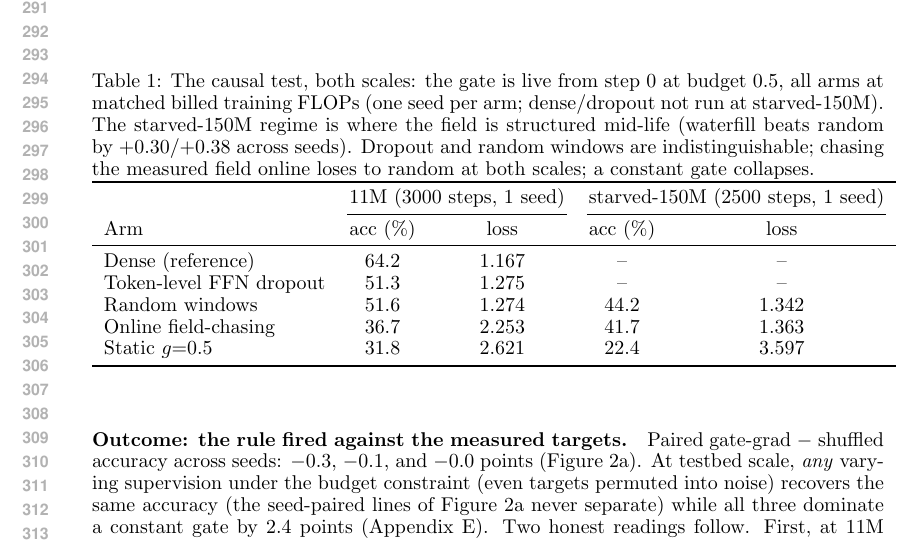
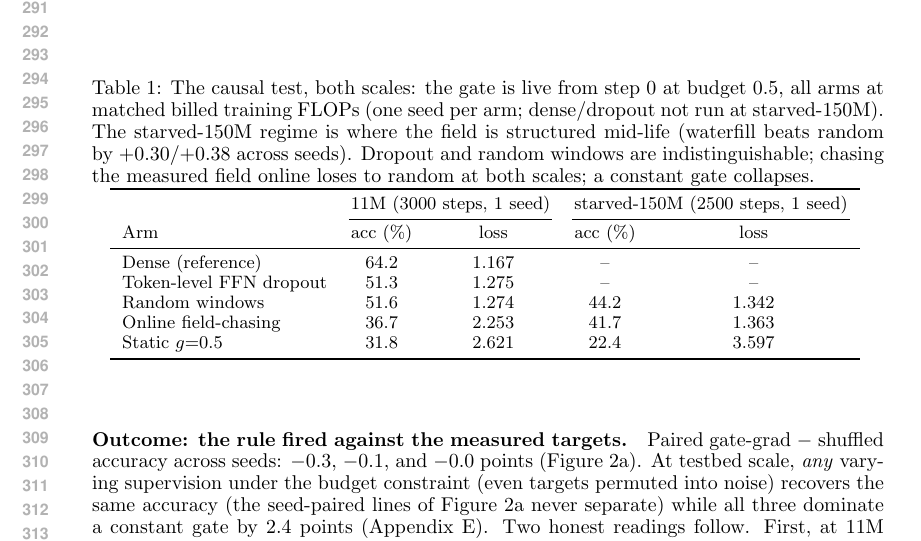
Before and after one commit to jverene/chemical-transformer, a LaTeX paper (paper/main_iclr.tex): part of page 6 of 15, cut so that both start at the same text. Compiled offline with pdfLaTeX.

Commit message:
paper: causal table set small to absorb the widened header

```diff
--- a/paper/main_iclr.tex
+++ b/paper/main_iclr.tex
@@ -445,7 +445,7 @@ by $+0.30$/$+0.38$ across seeds). Dropout and random windows are
 indistinguishable; chasing the measured field online loses to random at
 both scales; a constant gate collapses.}
 \label{tab:causal}
-\causalcombinedtable
+{\small\causalcombinedtable}
 \end{table}
 
 Table~\ref{tab:causal}: token-level FFN dropout and random 100-step windows
```
Also changed, not shown: paper/main_iclr.pdf, 1 other file.
